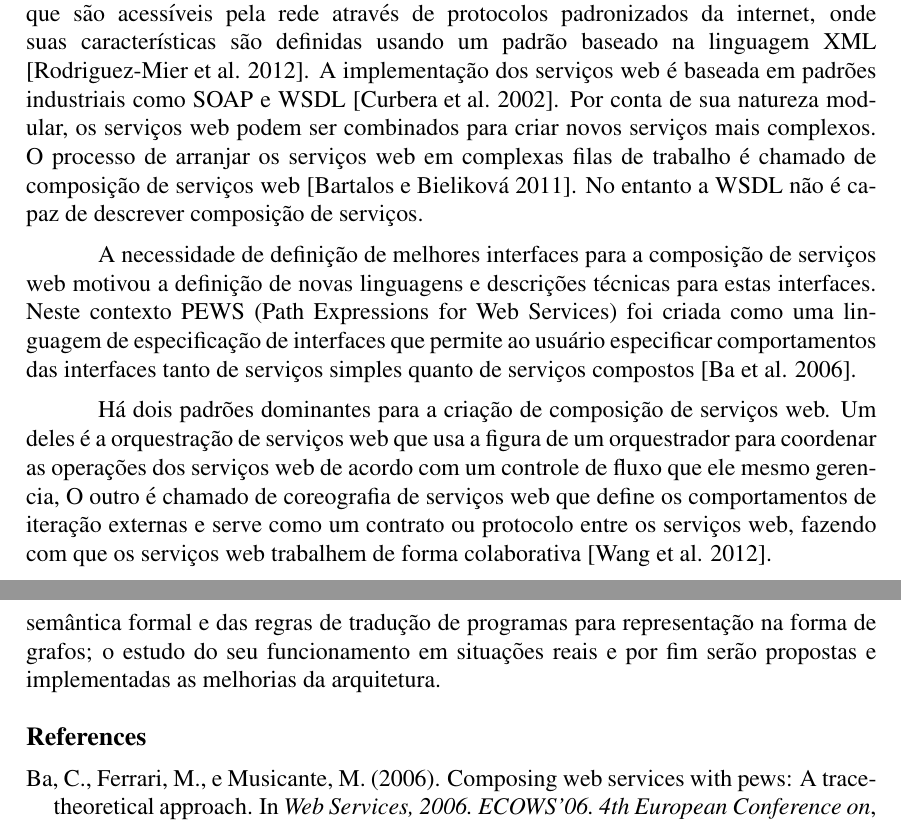
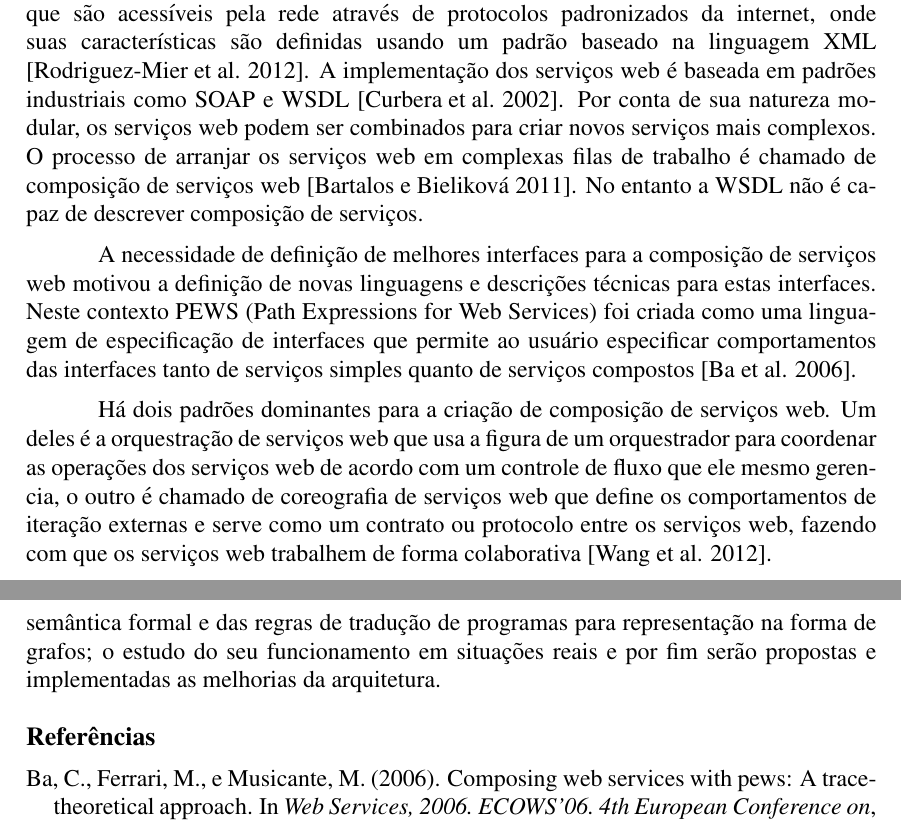
Before and after one commit to malves1982/preprojeto-ufrn, a LaTeX document (preprojeto-ufrn.tex): two parts of pages 1 and 2 of 2, joined at a grey line, cut so that both start at the same text. Compiled offline with pdfLaTeX; the source files are stored in an older character set and shown here as Unicode.

Commit message:
correção do texto e troca do idioma padrão para brasileiro, mudando a referencia para portugues.

```diff
--- a/preprojeto-ufrn.tex
+++ b/preprojeto-ufrn.tex
@@ -4,7 +4,7 @@
 
 \usepackage{graphicx,url}
 
-%\usepackage[brazil]{babel}
+\usepackage[brazil]{babel}
 \usepackage[latin1]{inputenc}
 
 
@@ -44,7 +44,7 @@ interfaces tanto de serviços simples quanto de serviços compostos \cite{ba2006
 
 Há dois padrões dominantes para a criação de composição de serviços web. Um deles é a
 orquestração de serviços web que usa a figura de um orquestrador para coordenar as operações
-dos serviços web de acordo com um controle de fluxo que ele mesmo gerencia, O outro é chamado
+dos serviços web de acordo com um controle de fluxo que ele mesmo gerencia, o outro é chamado
 de coreografia de serviços web que define os comportamentos de iteração externas e serve como
 um contrato ou protocolo entre os serviços web, fazendo com que os serviços web trabalhem
 de forma colaborativa \cite{wang2012actor}.
```
Also changed, not shown: README.md, preprojeto-ufrn (cópia).pdf (added), preprojeto-ufrn.pdf, 2 other files.
